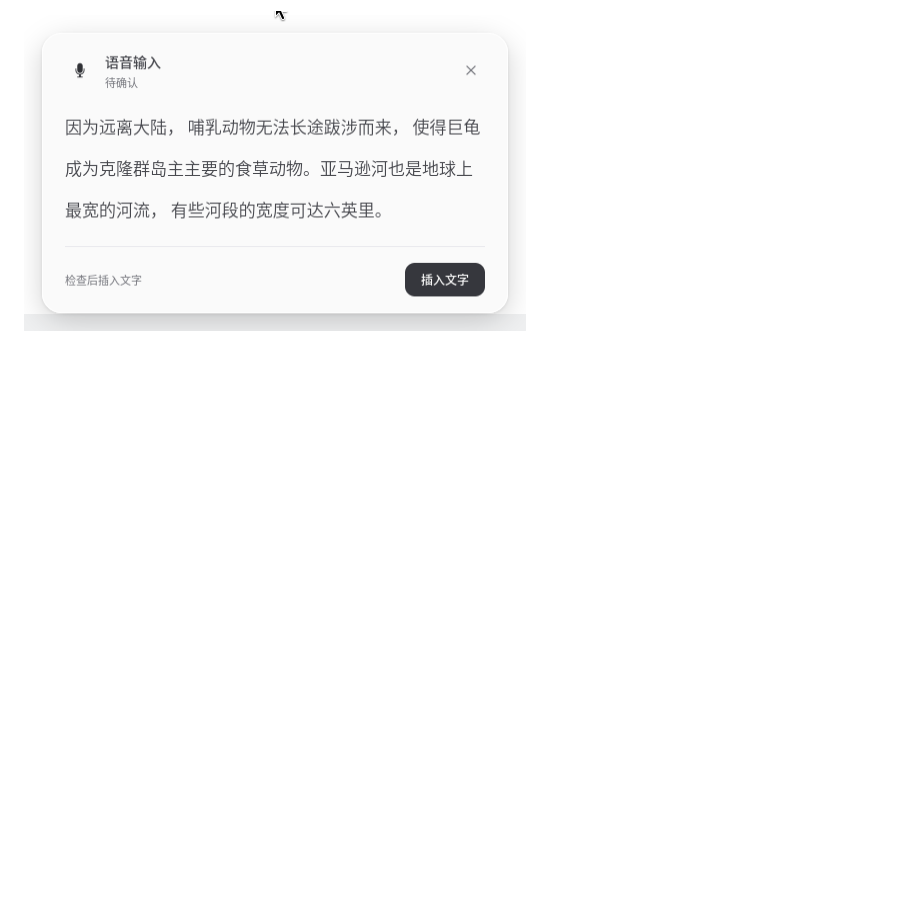
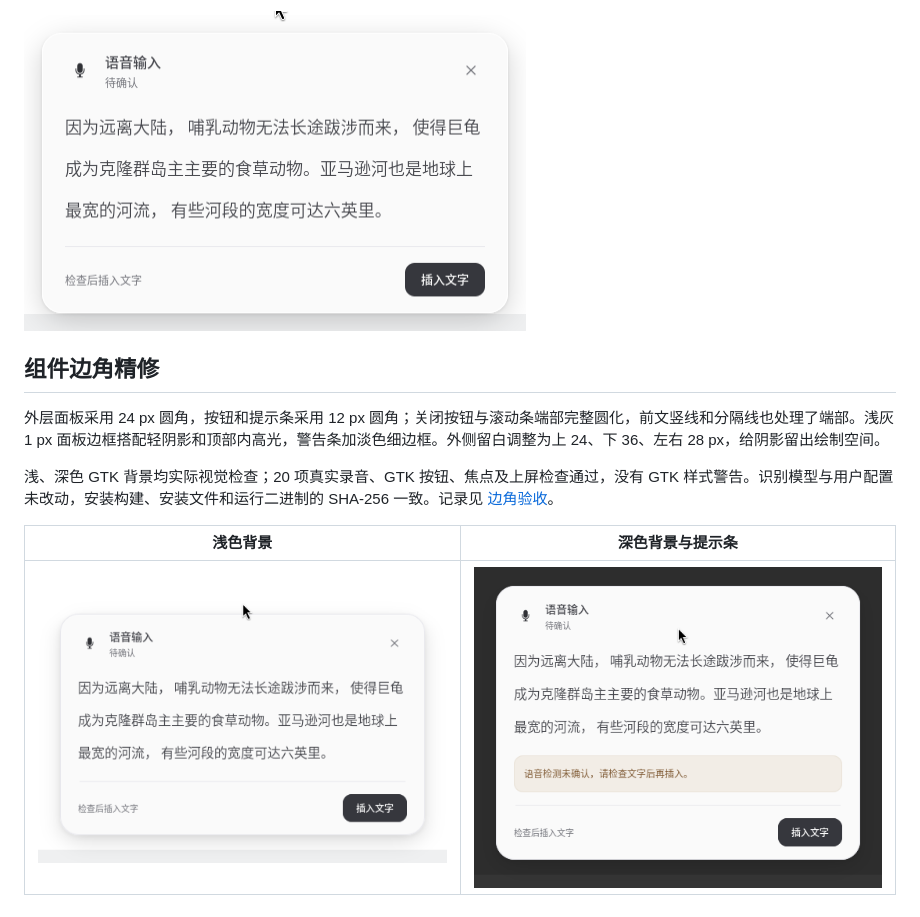
Before and after one commit to mainliufeng/hyprvoice, a Markdown page: docs/ui-refresh.md, the part around the change. Rendered like a GitHub page; pictures changed too: docs/ui-corners/preview.png (added), docs/ui-corners/warning-dark.png (added); blank space fills up the shorter version.

```diff
--- a/docs/ui-refresh.md
+++ b/docs/ui-refresh.md
@@ -47,3 +47,13 @@
 9 项真实录音、GTK 按钮、焦点与上屏检查通过，没有 GTK 渲染警告；安装的运行二进制与验收构建一致，用户配置保持原样。结果见 [字体柔化验收](ui-soft-font/results.json)。
 
 ![更轻的字重](ui-soft-font/preview.png)
+
+## 组件边角精修
+
+外层面板采用 24 px 圆角，按钮和提示条采用 12 px 圆角；关闭按钮与滚动条端部完整圆化，前文竖线和分隔线也处理了端部。浅灰 1 px 面板边框搭配轻阴影和顶部内高光，警告条加淡色细边框。外侧留白调整为上 24、下 36、左右 28 px，给阴影留出绘制空间。
+
+浅、深色 GTK 背景均实际视觉检查；20 项真实录音、GTK 按钮、焦点及上屏检查通过，没有 GTK 样式警告。识别模型与用户配置未改动，安装构建、安装文件和运行二进制的 SHA-256 一致。记录见 [边角验收](ui-corners/results.json)。
+
+| 浅色背景 | 深色背景与提示条 |
+| --- | --- |
+| ![面板边角](ui-corners/preview.png) | ![提示条边角](ui-corners/warning-dark.png) |
```
Also changed, not shown: docs/installation.md (+2 -0 lines), 3 other files.
